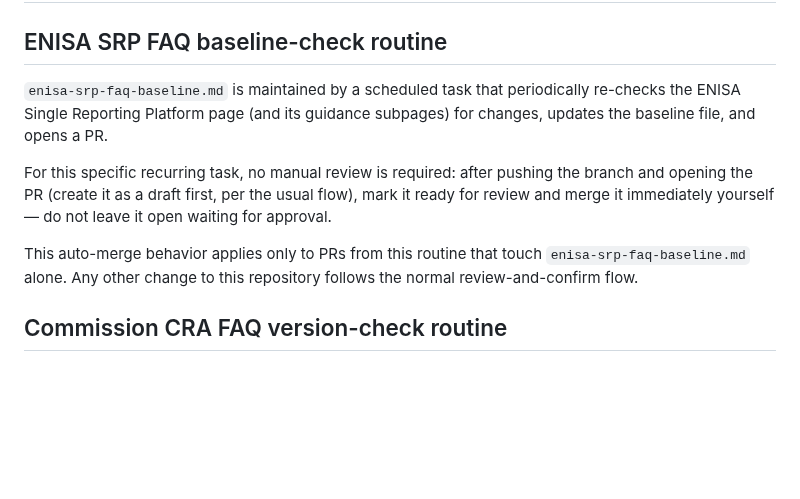
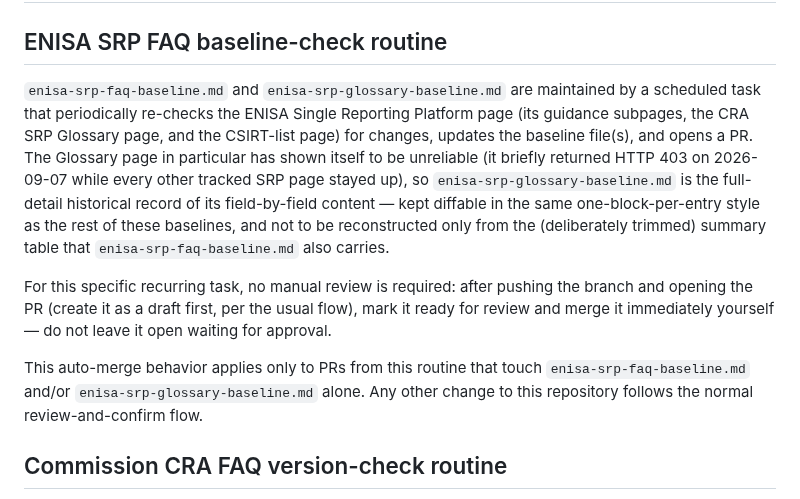
Before and after one commit to git-z0man/single-reporting-platform, a Markdown page: CLAUDE.md, the part around the change. Drawn GitHub-style; blank space fills up the shorter version.

```diff
--- a/CLAUDE.md
+++ b/CLAUDE.md
@@ -2,9 +2,17 @@
 
 ## ENISA SRP FAQ baseline-check routine
 
-`enisa-srp-faq-baseline.md` is maintained by a scheduled task that
-periodically re-checks the ENISA Single Reporting Platform page (and its
-guidance subpages) for changes, updates the baseline file, and opens a PR.
+`enisa-srp-faq-baseline.md` and `enisa-srp-glossary-baseline.md` are
+maintained by a scheduled task that periodically re-checks the ENISA Single
+Reporting Platform page (its guidance subpages, the CRA SRP Glossary page,
+and the CSIRT-list page) for changes, updates the baseline file(s), and
+opens a PR. The Glossary page in particular has shown itself to be
+unreliable (it briefly returned HTTP 403 on 2026-09-07 while every other
+tracked SRP page stayed up), so `enisa-srp-glossary-baseline.md` is the
+full-detail historical record of its field-by-field content — kept diffable
+in the same one-block-per-entry style as the rest of these baselines, and
+not to be reconstructed only from the (deliberately trimmed) summary table
+that `enisa-srp-faq-baseline.md` also carries.
 
 For this specific recurring task, no manual review is required: after
 pushing the branch and opening the PR (create it as a draft first, per the
@@ -12,8 +20,9 @@ usual flow), mark it ready for review and merge it immediately yourself —
 do not leave it open waiting for approval.
 
 This auto-merge behavior applies only to PRs from this routine that touch
-`enisa-srp-faq-baseline.md` alone. Any other change to this repository
-follows the normal review-and-confirm flow.
+`enisa-srp-faq-baseline.md` and/or `enisa-srp-glossary-baseline.md` alone.
+Any other change to this repository follows the normal review-and-confirm
+flow.
 
 ## Commission CRA FAQ version-check routine
 
```
Also changed, not shown: enisa-srp-faq-baseline.md (+1 -1 lines), enisa-srp-glossary-baseline.md (added, +378 -0 lines).
